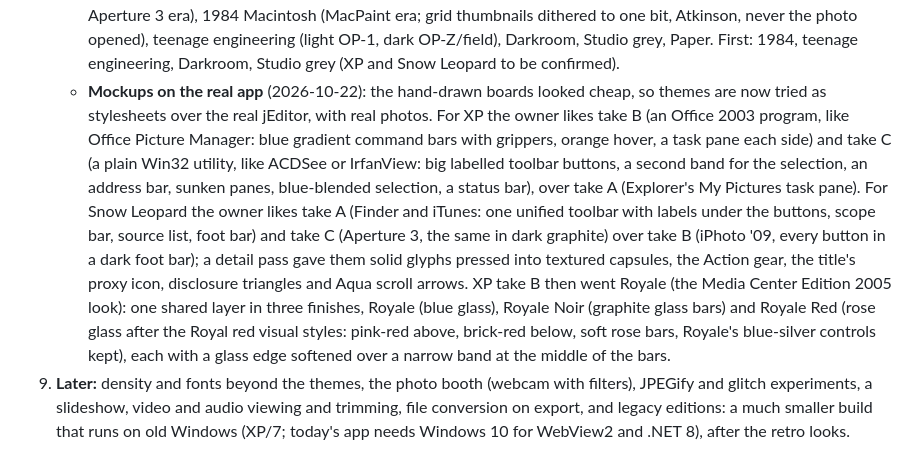
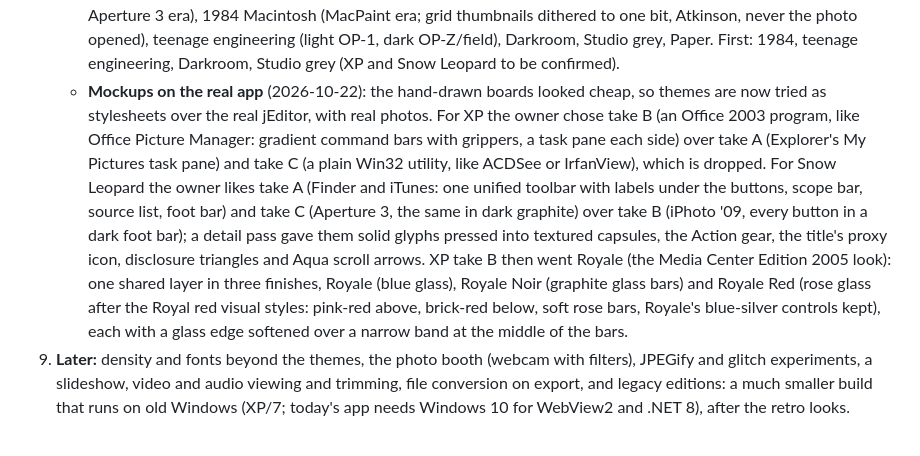
Before and after one commit to xmui/jEditor, a Markdown page: PLAN.md, the part around the change. GitHub-like rendering.

Commit message:
Plan: drop XP take C, the Win32 utility layout
Co-Authored-By: Claude Opus 5.5 <noreply@anthropic.com>
Claude-Session: https://claude.ai/code/session_012zsj5G7akvDYVcN2pd3PoV

```diff
--- a/PLAN.md
+++ b/PLAN.md
@@ -102,7 +102,7 @@ jEditor is one product, in this repo, shipped three ways from one UI (`app/`):
    - **How they work, like Obsidian's:** one app, one layout; a theme is one stylesheet over it (tokens plus its own rules for the controls), with a starter template and a guide, so a new one is a file and a line in the list. Settings → Appearance shows them as a gallery of live previews (variants as dots). Users can **import** a theme file (checked so it can't break the app). Each theme has the mode it was made for (light, dark or both; Match system picks between a light and a dark one) and its own accent, with "Use my accent colour" where it suits. Its fonts are bundled (open-licence), loaded only by the theme that uses them.
    - **Era themes are jEditor as a native app of the time,** not copies of other programs: same layout, every part rebuilt the way that era's apps were. So the layout has a few optional parts a theme can switch on: docked toolbars instead of floating ones, a menu bar, labels under toolbar buttons, a separate tool palette. jEditor draws its **own title bar** on Windows (with minimise, maximise, close, snap layouts and dragging) so a theme can style it.
    - **The themes:** Windows XP (Office 2003 era; Blue, Silver, Olive), Snow Leopard (light: iPhoto/iTunes era; dark: Aperture 3 era), 1984 Macintosh (MacPaint era; grid thumbnails dithered to one bit, Atkinson, never the photo opened), teenage engineering (light OP-1, dark OP-Z/field), Darkroom, Studio grey, Paper. First: 1984, teenage engineering, Darkroom, Studio grey (XP and Snow Leopard to be confirmed).
-   - **Mockups on the real app** (2026-10-22): the hand-drawn boards looked cheap, so themes are now tried as stylesheets over the real jEditor, with real photos. For XP the owner likes take B (an Office 2003 program, like Office Picture Manager: blue gradient command bars with grippers, orange hover, a task pane each side) and take C (a plain Win32 utility, like ACDSee or IrfanView: big labelled toolbar buttons, a second band for the selection, an address bar, sunken panes, blue-blended selection, a status bar), over take A (Explorer's My Pictures task pane). For Snow Leopard the owner likes take A (Finder and iTunes: one unified toolbar with labels under the buttons, scope bar, source list, foot bar) and take C (Aperture 3, the same in dark graphite) over take B (iPhoto '09, every button in a dark foot bar); a detail pass gave them solid glyphs pressed into textured capsules, the Action gear, the title's proxy icon, disclosure triangles and Aqua scroll arrows. XP take B then went Royale (the Media Center Edition 2005 look): one shared layer in three finishes, Royale (blue glass), Royale Noir (graphite glass bars) and Royale Red (rose glass after the Royal red visual styles: pink-red above, brick-red below, soft rose bars, Royale's blue-silver controls kept), each with a glass edge softened over a narrow band at the middle of the bars.
+   - **Mockups on the real app** (2026-10-22): the hand-drawn boards looked cheap, so themes are now tried as stylesheets over the real jEditor, with real photos. For XP the owner chose take B (an Office 2003 program, like Office Picture Manager: gradient command bars with grippers, a task pane each side) over take A (Explorer's My Pictures task pane) and take C (a plain Win32 utility, like ACDSee or IrfanView), which is dropped. For Snow Leopard the owner likes take A (Finder and iTunes: one unified toolbar with labels under the buttons, scope bar, source list, foot bar) and take C (Aperture 3, the same in dark graphite) over take B (iPhoto '09, every button in a dark foot bar); a detail pass gave them solid glyphs pressed into textured capsules, the Action gear, the title's proxy icon, disclosure triangles and Aqua scroll arrows. XP take B then went Royale (the Media Center Edition 2005 look): one shared layer in three finishes, Royale (blue glass), Royale Noir (graphite glass bars) and Royale Red (rose glass after the Royal red visual styles: pink-red above, brick-red below, soft rose bars, Royale's blue-silver controls kept), each with a glass edge softened over a narrow band at the middle of the bars.
 9. **Later:** density and fonts beyond the themes, the photo booth (webcam with filters), JPEGify and glitch experiments, a slideshow, video and audio viewing and trimming, file conversion on export, and legacy editions: a much smaller build that runs on old Windows (XP/7; today's app needs Windows 10 for WebView2 and .NET 8), after the retro looks.
 
 **Open questions, for when each starts:** whether edits are also written to XMP sidecars, for other apps; which disc formats matter beyond data discs (photo CDs, video DVDs); what an old-Windows build must do (view and flag only, or edit too).
```
